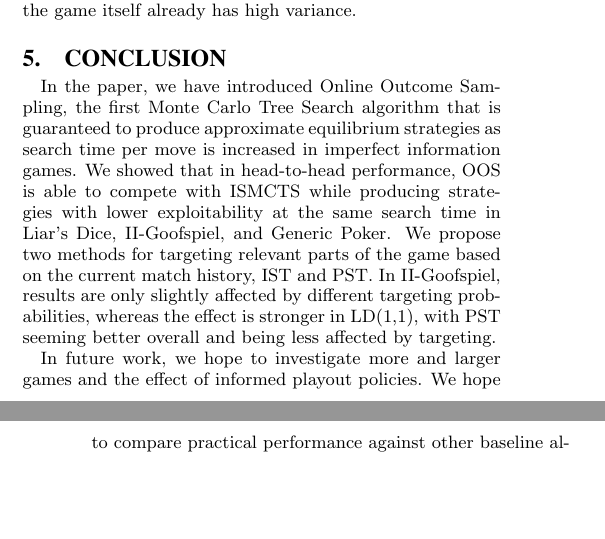
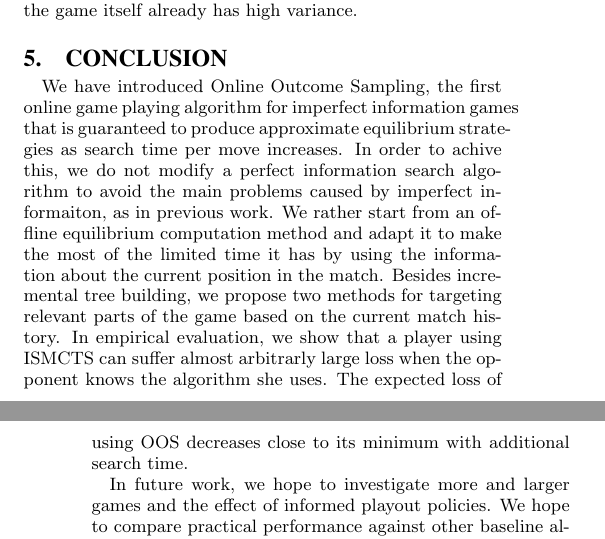
Before and after one commit to lanctot/iioos, a LaTeX document (iioos.tex): two parts of the columns of pages 8 and 9 of 10, joined at a grey line, cut so that both start at the same text, the shorter picture padded with empty space. Compiled offline with pdfLaTeX.

Commit message:
Conclusions updated

```diff
--- a/iioos.tex
+++ b/iioos.tex
@@ -1075,16 +1075,13 @@ This could be because Poker playing requires low-variance updates since the game
 \section{Conclusion}
 
 \mlnote{Still needs expanding.}
-In the paper, we have introduced Online Outcome Sampling, the first Monte Carlo
-Tree Search algorithm that is guaranteed to produce
-approximate equilibrium strategies as search time per move is increased in imperfect information games.
-We showed that in head-to-head performance, OOS is able to compete with
-ISMCTS while producing strategies with lower exploitability
-at the same search time in Liar's Dice, II-Goofspiel, and Generic Poker.
-We propose two methods for targeting relevant parts of the game based on the current match history,
-IST and PST.
-In II-Goofspiel, results are only slightly affected by different targeting probabilities, whereas the
-effect is stronger in LD(1,1), with PST seeming better overall and being less affected by targeting.
+We have introduced Online Outcome Sampling, the first online game playing algorithm for imperfect information games that is guaranteed to produce
+approximate equilibrium strategies as search time per move increases.
+In order to achive this, we do not modify a perfect information search algorithm to avoid the main problems caused by imperfect informaiton, as in previous work.
+We rather start from an offline equilibrium computation method and adapt it to make the most of the limited time it has by using the information about the current position in the match.
+Besides incremental tree building, we propose two methods for targeting relevant parts of the game based on the current match history.
+In empirical evaluation, we show that a player using ISMCTS can suffer almost arbitrarly large loss when the opponent knows the algorithm she uses.
+The expected loss of using OOS decreases close to its minimum with additional search time.
 
 In future work, we hope to investigate more and larger games and the effect of informed playout policies.
 We hope to compare practical performance against other baseline algorithms such as
```
